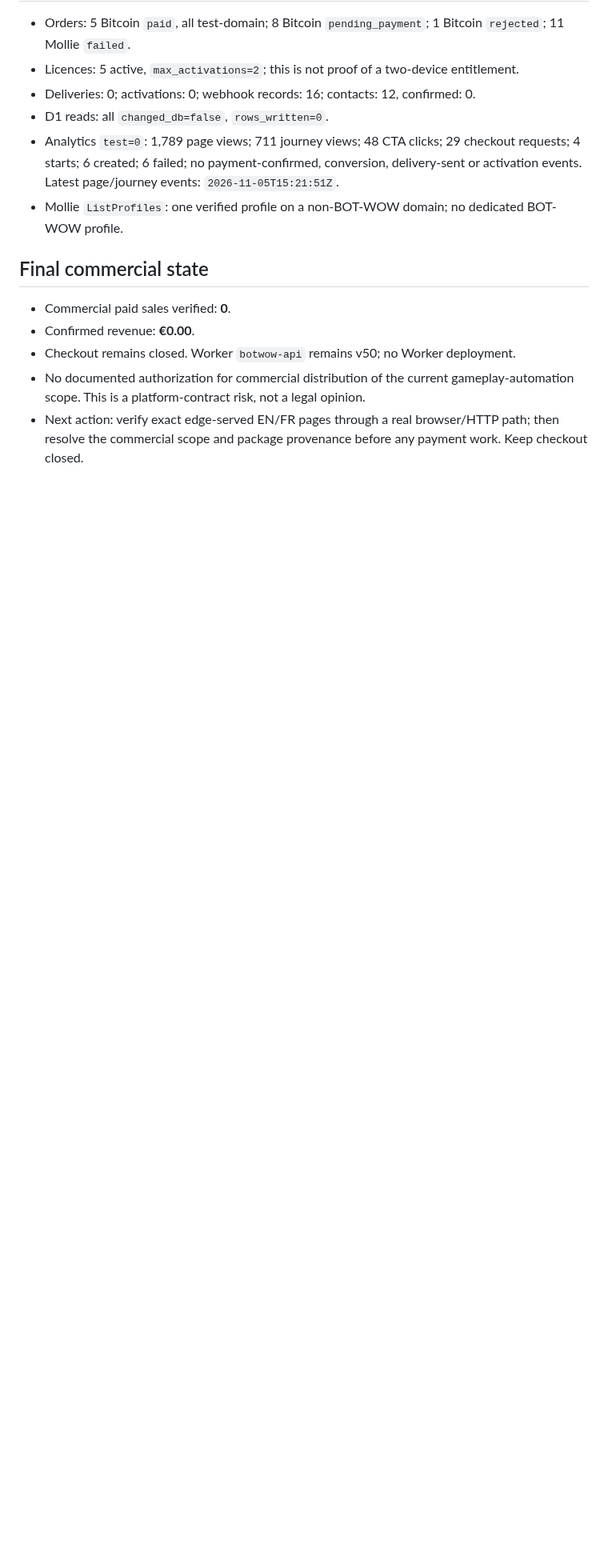
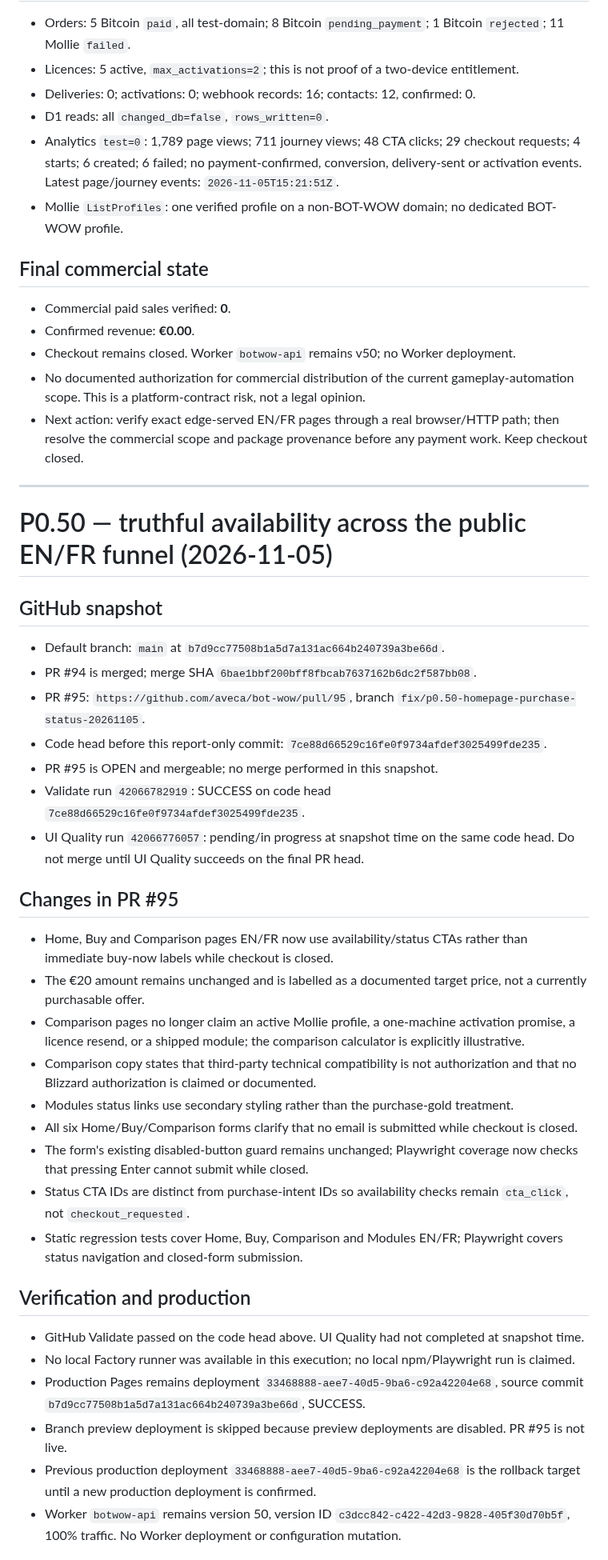
Before and after one commit to aveca/bot-wow, a Markdown page: reports/operations/BOT-WOW-CURRENT-STATE.md, the part around one of its changes. Shown at 80% size. Drawn GitHub-style; blank space fills up the shorter version.

Commit message:
docs(operations): record BOT-WOW P0.50 funnel status

```diff
--- a/reports/operations/BOT-WOW-CURRENT-STATE.md
+++ b/reports/operations/BOT-WOW-CURRENT-STATE.md
@@ -2021,3 +2021,37 @@ No local Factory/npm/Playwright execution is claimed in this connector-only run.
 - Checkout remains closed. Worker `botwow-api` remains v50; no Worker deployment.
 - No documented authorization for commercial distribution of the current gameplay-automation scope. This is a platform-contract risk, not a legal opinion.
 - Next action: verify exact edge-served EN/FR pages through a real browser/HTTP path; then resolve the commercial scope and package provenance before any payment work. Keep checkout closed.
+
+
+---
+
+# P0.50 — truthful availability across the public EN/FR funnel (2026-11-05)
+
+## GitHub snapshot
+- Default branch: `main` at `b7d9cc77508b1a5d7a131ac664b240739a3be66d`.
+- PR #94 is merged; merge SHA `6bae1bbf200bff8fbcab7637162b6dc2f587bb08`.
+- PR #95: `https://github.com/aveca/bot-wow/pull/95`, branch `fix/p0.50-homepage-purchase-status-20261105`.
+- Code head before this report-only commit: `7ce88d66529c16fe0f9734afdef3025499fde235`.
+- PR #95 is OPEN and mergeable; no merge performed in this snapshot.
+- Validate run `42066782919`: SUCCESS on code head `7ce88d66529c16fe0f9734afdef3025499fde235`.
+- UI Quality run `42066776057`: pending/in progress at snapshot time on the same code head. Do not merge until UI Quality succeeds on the final PR head.
+
+## Changes in PR #95
+- Home, Buy and Comparison pages EN/FR now use availability/status CTAs rather than immediate buy-now labels while checkout is closed.
+- The €20 amount remains unchanged and is labelled as a documented target price, not a currently purchasable offer.
+- Comparison pages no longer claim an active Mollie profile, a one-machine activation promise, a licence resend, or a shipped module; the comparison calculator is explicitly illustrative.
+- Comparison copy states that third-party technical compatibility is not authorization and that no Blizzard authorization is claimed or documented.
+- Modules status links use secondary styling rather than the purchase-gold treatment.
+- All six Home/Buy/Comparison forms clarify that no email is submitted while checkout is closed.
+- The form's existing disabled-button guard remains unchanged; Playwright coverage now checks that pressing Enter cannot submit while closed.
+- Status CTA IDs are distinct from purchase-intent IDs so availability checks remain `cta_click`, not `checkout_requested`.
+- Static regression tests cover Home, Buy, Comparison and Modules EN/FR; Playwright covers status navigation and closed-form submission.
+
+## Verification and production
+- GitHub Validate passed on the code head above. UI Quality had not completed at snapshot time.
+- No local Factory runner was available in this execution; no local npm/Playwright run is claimed.
+- Production Pages remains deployment `33468888-aee7-40d5-9ba6-c92a42204e68`, source commit `b7d9cc77508b1a5d7a131ac664b240739a3be66d`, SUCCESS.
+- Branch preview deployment is skipped because preview deployments are disabled. PR #95 is not live.
+- Previous production deployment `33468888-aee7-40d5-9ba6-c92a42204e68` is the rollback target until a new production deployment is confirmed.
+- Worker `botwow-api` remains version 50, version ID `c3dcc842-c422-42d3-9828-405f30d70b5f`, 100% traffic. No Worker deployment or configuration mutation.
+
```
Also changed, not shown: other parts of reports/operations/BOT-WOW-CURRENT-STATE.md (+16 -0 lines).
